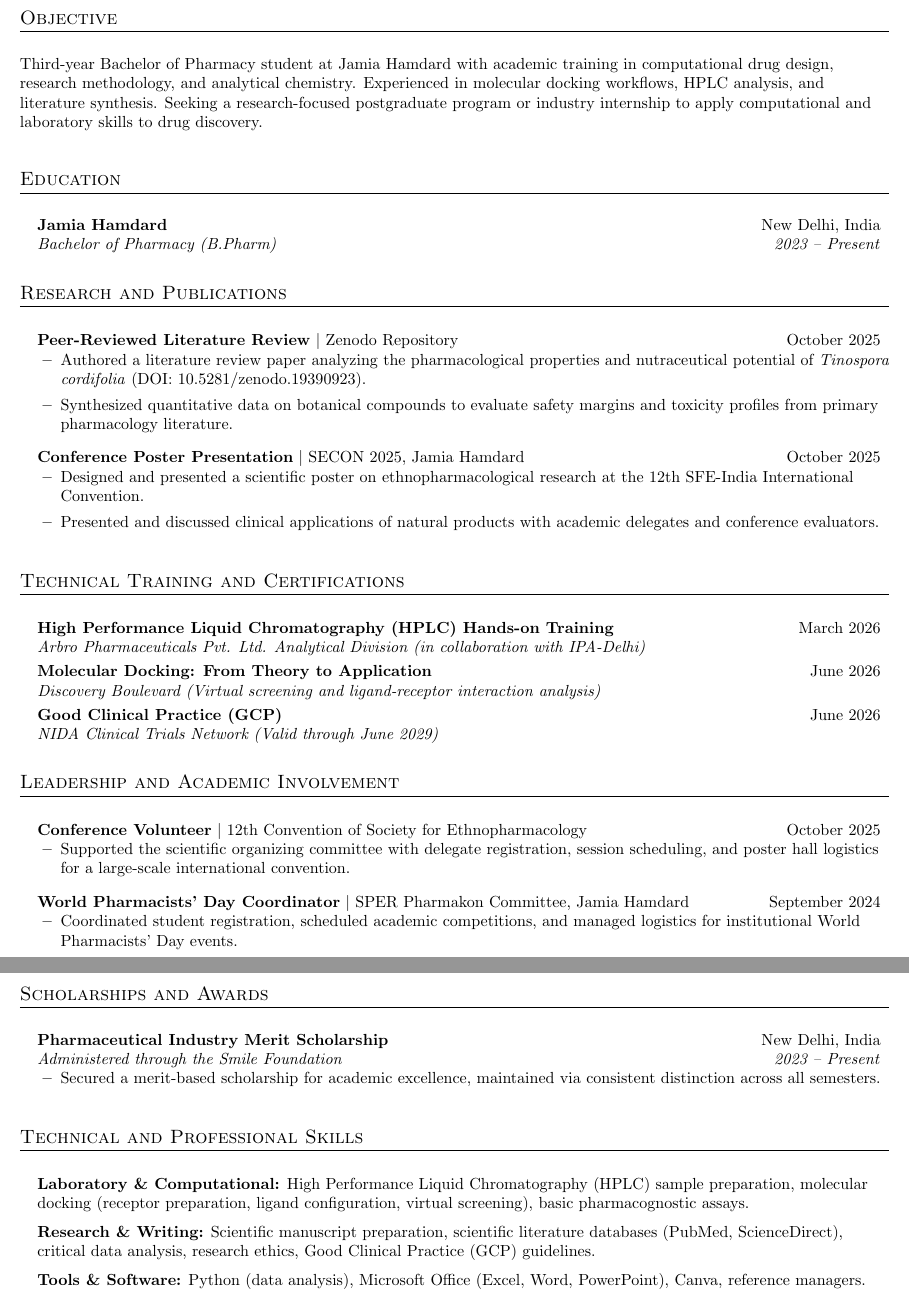
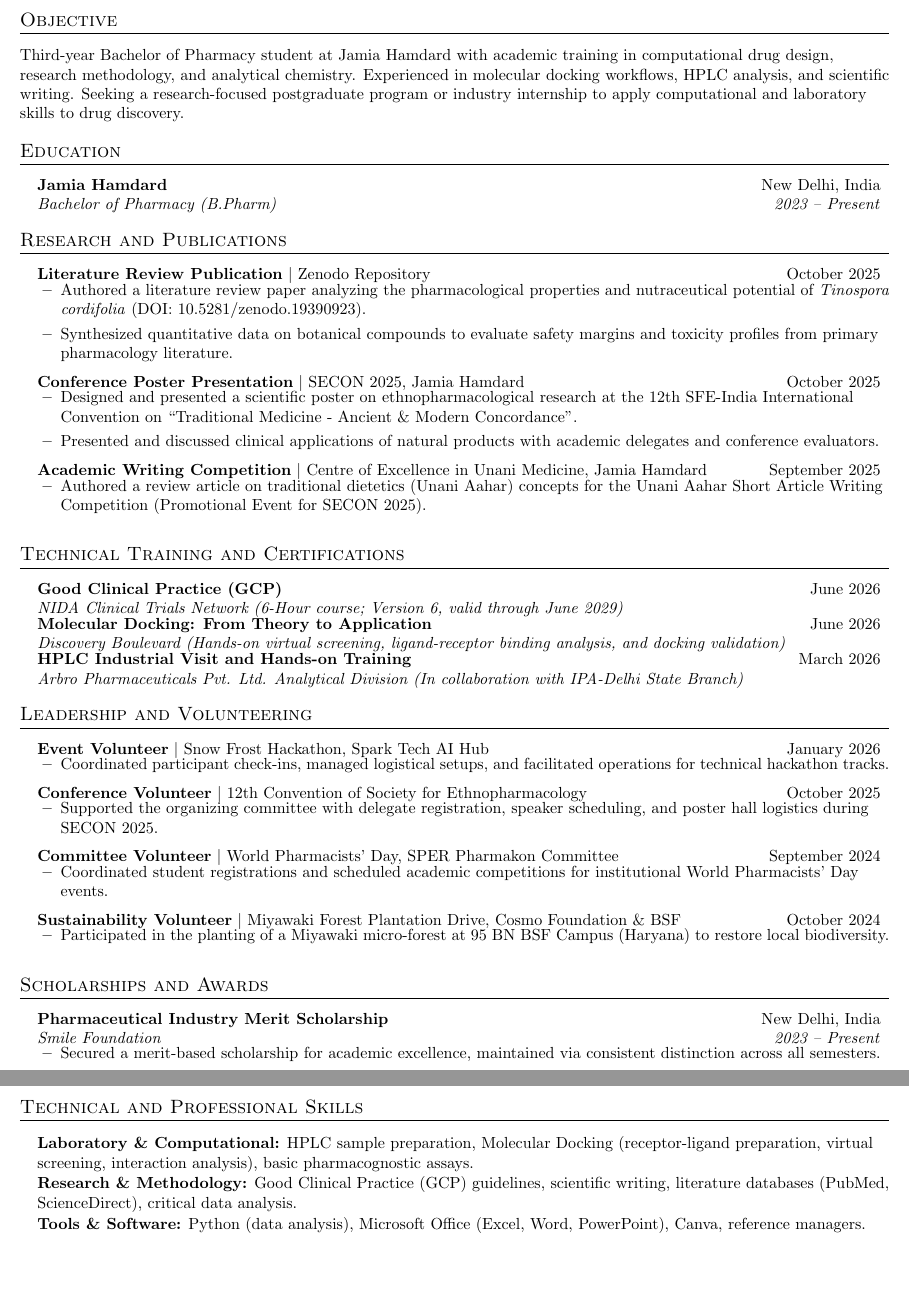
Before and after one commit to aaysha16/Resume, a LaTeX CV (resume.tex): two parts of pages 1 and 2 of 2, joined at a grey line, cut so that both start at the same text, the shorter picture padded with empty space. Compiled offline with pdfLaTeX.

Commit message:
Aaysha's Resume
Co-authored-by: aaysha16 <aliaaysha27@gmail.com>

```diff
--- a/resume.tex
+++ b/resume.tex
@@ -36,8 +36,8 @@
 
 %----------SECTION FORMATTING----------
 \titleformat{\section}{
-  \vspace{4pt}\scshape\raggedright\large
-}{}{0em}{}[\color{black}\titlerule \vspace{3pt}]
+  \vspace{-4pt}\scshape\raggedright\large
+}{}{0em}{}[\color{black}\titlerule \vspace{-2pt}]
 
 %----------CUSTOM COMMANDS----------
 \newcommand{\resumeItem}[1]{
@@ -89,32 +89,33 @@
   \href{https://orcid.org/0009-0005-5832-6542}{orcid.org/0009-0005-5832-6542}
 \end{center}
 
-\vspace{2pt}
+\vspace{-5pt}
 
 %-----------OBJECTIVE-----------
 \section{Objective}
-\vspace{3pt}
+\vspace{1pt}
 \small{
-  Third-year Bachelor of Pharmacy student at Jamia Hamdard with academic training in computational drug design, research methodology, and analytical chemistry. Experienced in molecular docking workflows, HPLC analysis, and literature synthesis. Seeking a research-focused postgraduate program or industry internship to apply computational and laboratory skills to drug discovery.
+  Third-year Bachelor of Pharmacy student at Jamia Hamdard with academic training in computational drug design, research methodology, and analytical chemistry. Experienced in molecular docking workflows, HPLC analysis, and scientific writing. Seeking a research-focused postgraduate program or industry internship to apply computational and laboratory skills to drug discovery.
 }
-\vspace{2pt}
+\vspace{-2pt}
 
 %-----------EDUCATION-----------
 \section{Education}
-\vspace{2pt}
+\vspace{1pt}
 \resumeSubHeadingListStart
   \resumeSubheading
     {Jamia Hamdard}{New Delhi, India}
     {Bachelor of Pharmacy (B.Pharm)}{2023 -- Present}
 \resumeSubHeadingListEnd
+\vspace{-5pt}
 
 %-----------RESEARCH AND PUBLICATIONS-----------
 \section{Research and Publications}
-\vspace{2pt}
+\vspace{1pt}
 \resumeSubHeadingListStart
 
   \resumeProjectHeading
-    {\textbf{Peer-Reviewed Literature Review} $|$ Zenodo Repository}{October 2025}
+    {\textbf{Literature Review Publication} $|$ Zenodo Repository}{October 2025}
     \resumeItemListStart
       \resumeItem{Authored a literature review paper analyzing the pharmacological properties and nutraceutical potential of \textit{Tinospora cordifolia} (DOI: \href{https://doi.org/10.5281/zenodo.19390923}{10.5281/zenodo.19390923}).}
       \resumeItem{Synthesized quantitative data on botanical compounds to evaluate safety margins and toxicity profiles from primary pharmacology literature.}
@@ -123,73 +124,95 @@
   \resumeProjectHeading
     {\textbf{Conference Poster Presentation} $|$ SECON 2025, Jamia Hamdard}{October 2025}
     \resumeItemListStart
-      \resumeItem{Designed and presented a scientific poster on ethnopharmacological research at the 12th SFE-India International Convention.}
+      \resumeItem{Designed and presented a scientific poster on ethnopharmacological research at the 12th SFE-India International Convention on ``Traditional Medicine - Ancient \& Modern Concordance''.}
       \resumeItem{Presented and discussed clinical applications of natural products with academic delegates and conference evaluators.}
     \resumeItemListEnd
 
+  \resumeProjectHeading
+    {\textbf{Academic Writing Competition} $|$ Centre of Excellence in Unani Medicine, Jamia Hamdard}{September 2025}
+    \resumeItemListStart
+      \resumeItem{Authored a review article on traditional dietetics (Unani Aahar) concepts for the Unani Aahar Short Article Writing Competition (Promotional Event for SECON 2025).}
+    \resumeItemListEnd
+
 \resumeSubHeadingListEnd
+\vspace{-5pt}
 
 %-----------TECHNICAL TRAINING AND CERTIFICATIONS-----------
 \section{Technical Training and Certifications}
-\vspace{2pt}
+\vspace{1pt}
 \resumeSubHeadingListStart
 
   \resumeCertItem
-    {High Performance Liquid Chromatography (HPLC) Hands-on Training}
-    {Arbro Pharmaceuticals Pvt. Ltd. Analytical Division (in collaboration with IPA-Delhi)}
-    {March 2026}
+    {Good Clinical Practice (GCP)}
+    {NIDA Clinical Trials Network (6-Hour course; Version 6, valid through June 2029)}
+    {June 2026}
 
   \resumeCertItem
     {Molecular Docking: From Theory to Application}
-    {Discovery Boulevard (Virtual screening and ligand-receptor interaction analysis)}
+    {Discovery Boulevard (Hands-on virtual screening, ligand-receptor binding analysis, and docking validation)}
     {June 2026}
 
   \resumeCertItem
-    {Good Clinical Practice (GCP)}
-    {NIDA Clinical Trials Network (Valid through June 2029)}
-    {June 2026}
+    {HPLC Industrial Visit and Hands-on Training}
+    {Arbro Pharmaceuticals Pvt. Ltd. Analytical Division (In collaboration with IPA-Delhi State Branch)}
+    {March 2026}
 
 \resumeSubHeadingListEnd
+\vspace{-5pt}
 
-%-----------LEADERSHIP AND ACADEMIC INVOLVEMENT-----------
-\section{Leadership and Academic Involvement}
-\vspace{2pt}
+%-----------LEADERSHIP AND VOLUNTEERING-----------
+\section{Leadership and Volunteering}
+\vspace{1pt}
 \resumeSubHeadingListStart
+
+  \resumeProjectHeading
+    {\textbf{Event Volunteer} $|$ Snow Frost Hackathon, Spark Tech AI Hub}{January 2026}
+    \resumeItemListStart
+      \resumeItem{Coordinated participant check-ins, managed logistical setups, and facilitated operations for technical hackathon tracks.}
+    \resumeItemListEnd
 
   \resumeProjectHeading
     {\textbf{Conference Volunteer} $|$ 12th Convention of Society for Ethnopharmacology}{October 2025}
     \resumeItemListStart
-      \resumeItem{Supported the scientific organizing committee with delegate registration, session scheduling, and poster hall logistics for a large-scale international convention.}
+      \resumeItem{Supported the organizing committee with delegate registration, speaker scheduling, and poster hall logistics during SECON 2025.}
     \resumeItemListEnd
 
   \resumeProjectHeading
-    {\textbf{World Pharmacists' Day Coordinator} $|$ SPER Pharmakon Committee, Jamia Hamdard}{September 2024}
+    {\textbf{Committee Volunteer} $|$ World Pharmacists' Day, SPER Pharmakon Committee}{September 2024}
     \resumeItemListStart
-      \resumeItem{Coordinated student registration, scheduled academic competitions, and managed logistics for institutional World Pharmacists' Day events.}
+      \resumeItem{Coordinated student registrations and scheduled academic competitions for institutional World Pharmacists' Day events.}
+    \resumeItemListEnd
+
+  \resumeProjectHeading
+    {\textbf{Sustainability Volunteer} $|$ Miyawaki Forest Plantation Drive, Cosmo Foundation \& BSF}{October 2024}
+    \resumeItemListStart
+      \resumeItem{Participated in the planting of a Miyawaki micro-forest at 95 BN BSF Campus (Haryana) to restore local biodiversity.}
     \resumeItemListEnd
 
 \resumeSubHeadingListEnd
+\vspace{-5pt}
 
 %-----------SCHOLARSHIPS AND AWARDS-----------
 \section{Scholarships and Awards}
-\vspace{2pt}
+\vspace{1pt}
 \resumeSubHeadingListStart
   \resumeSubheading
     {Pharmaceutical Industry Merit Scholarship}{New Delhi, India}
-    {Administered through the Smile Foundation}{2023 -- Present}
+    {Smile Foundation}{2023 -- Present}
     \resumeItemListStart
       \resumeItem{Secured a merit-based scholarship for academic excellence, maintained via consistent distinction across all semesters.}
     \resumeItemListEnd
 \resumeSubHeadingListEnd
+\vspace{-5pt}
 
 %-----------TECHNICAL AND PROFESSIONAL SKILLS-----------
 \section{Technical and Professional Skills}
-\vspace{3pt}
-\begin{itemize}[leftmargin=0.15in, label={}, itemsep=3pt]
+\vspace{1pt}
+\begin{itemize}[leftmargin=0.15in, label={}, itemsep=1pt, parsep=0pt]
 
-  \small \item \textbf{Laboratory \& Computational:} High Performance Liquid Chromatography (HPLC) sample preparation, molecular docking (receptor preparation, ligand configuration, virtual screening), basic pharmacognostic assays.
+  \small \item \textbf{Laboratory \& Computational:} HPLC sample preparation, Molecular Docking (receptor-ligand preparation, virtual screening, interaction analysis), basic pharmacognostic assays.
 
-  \small \item \textbf{Research \& Writing:} Scientific manuscript preparation, scientific literature databases (PubMed, ScienceDirect), critical data analysis, research ethics, Good Clinical Practice (GCP) guidelines.
+  \small \item \textbf{Research \& Methodology:} Good Clinical Practice (GCP) guidelines, scientific writing, literature databases (PubMed, ScienceDirect), critical data analysis.
 
   \small \item \textbf{Tools \& Software:} Python (data analysis), Microsoft Office (Excel, Word, PowerPoint), Canva, reference managers.
 
```
Also changed, not shown: README.md, resume.tex (12 more changed lines).
